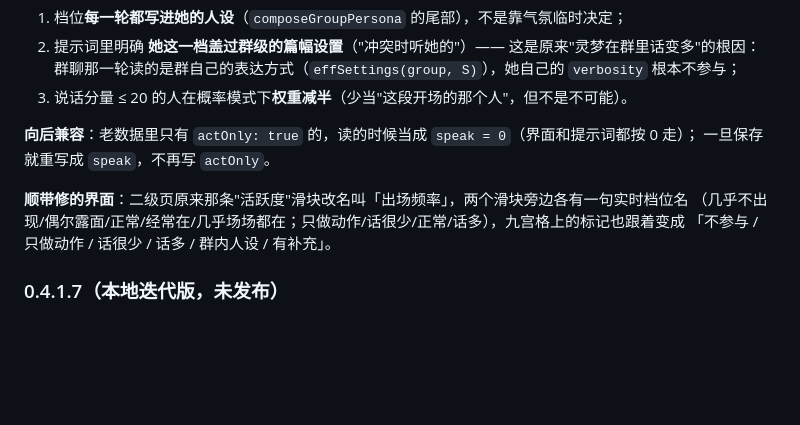
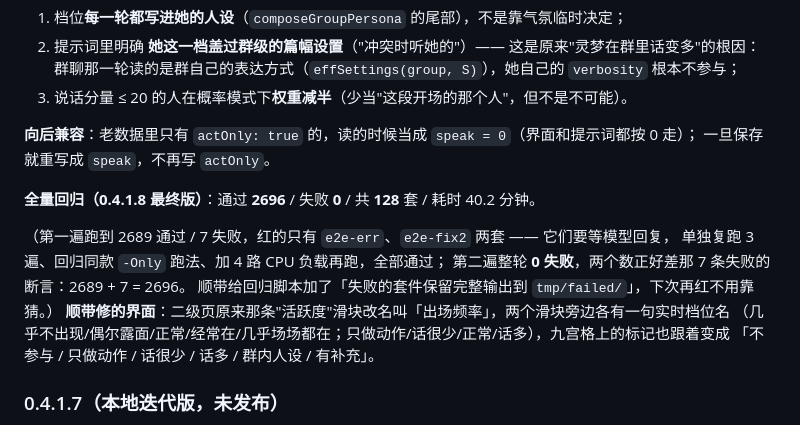
Before and after one commit to nan333680/mengxianju, a Markdown page: CHANGELOG.md, the part around the change. Drawn GitHub-style; blank space fills up the shorter version.

Commit message:
docs: 0.4.1.8 全量回归 2696 通过 / 0 失败 / 128 套

```diff
--- a/CHANGELOG.md
+++ b/CHANGELOG.md
@@ -29,6 +29,12 @@
 **向后兼容**：老数据里只有 `actOnly: true` 的，读的时候当成 `speak = 0`（界面和提示词都按 0 走）；
 一旦保存就重写成 `speak`，不再写 `actOnly`。
 
+**全量回归（0.4.1.8 最终版）**：通过 **2696** / 失败 **0** / 共 **128** 套 / 耗时 40.2 分钟。
+
+（第一遍跑到 2689 通过 / 7 失败，红的只有 `e2e-err`、`e2e-fix2` 两套 —— 它们要等模型回复，
+单独复跑 3 遍、回归同款 `-Only` 跑法、加 4 路 CPU 负载再跑，全部通过；
+第二遍整轮 **0 失败**，两个数正好差那 7 条失败的断言：2689 + 7 = 2696。
+顺带给回归脚本加了「失败的套件保留完整输出到 `tmp/failed/`」，下次再红不用靠猜。）
 **顺带修的界面**：二级页原来那条"活跃度"滑块改名叫「出场频率」，两个滑块旁边各有一句实时档位名
 （几乎不出现/偶尔露面/正常/经常在/几乎场场都在；只做动作/话很少/正常/话多），九宫格上的标记也跟着变成
 「不参与 / 只做动作 / 话很少 / 话多 / 群内人设 / 有补充」。
```
